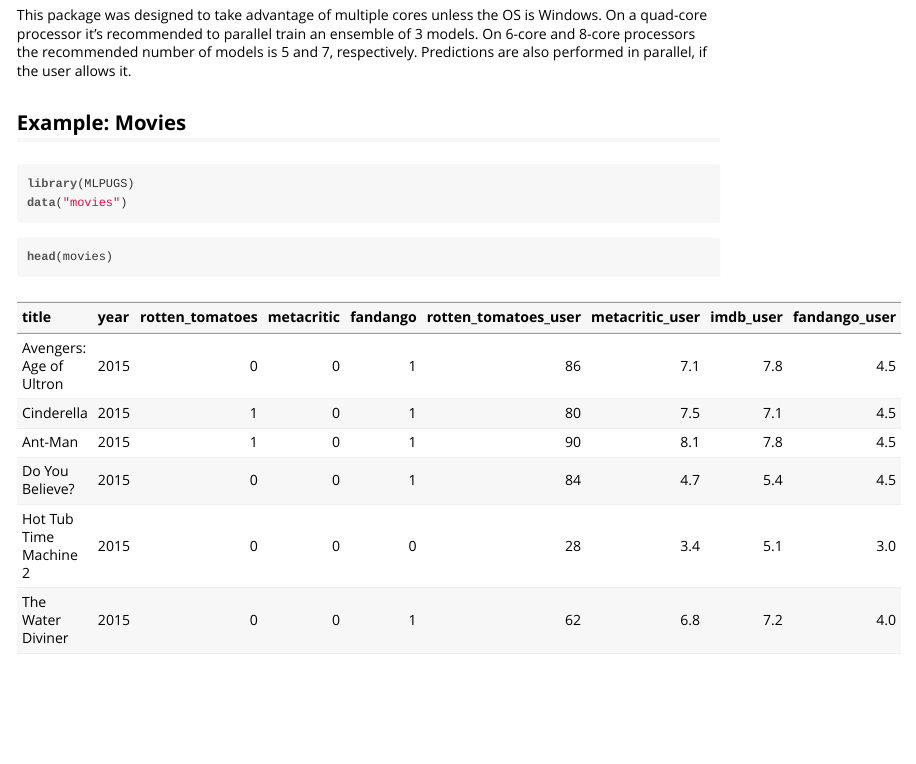
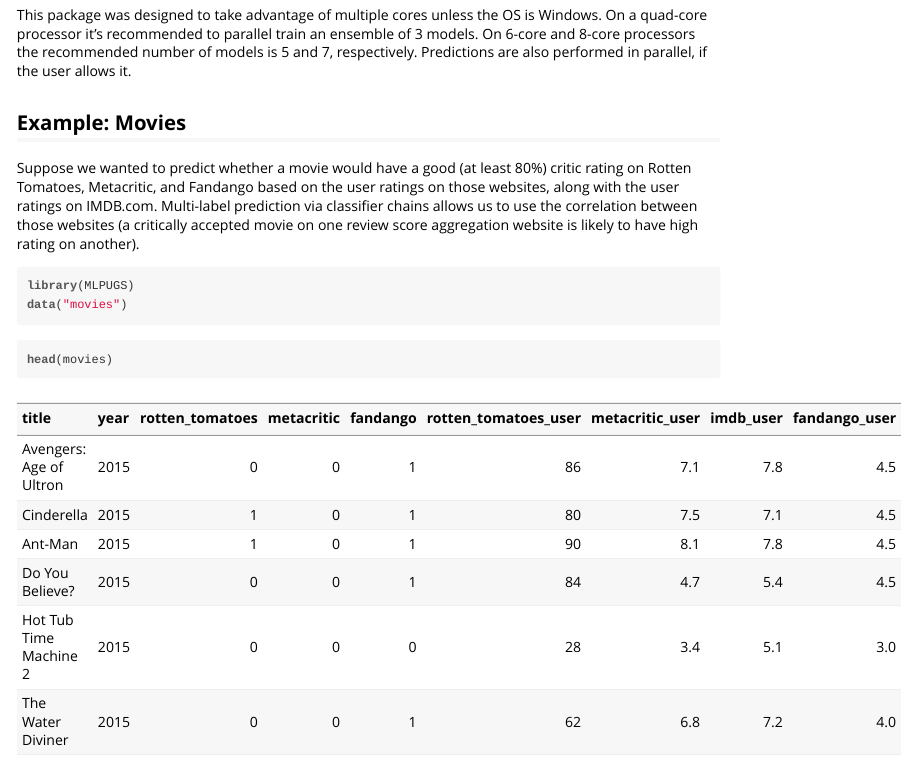
Before and after one commit to bearloga/MLPUGS, an R Markdown document (vignettes/tutorial.Rmd): the page in a window 1100 px wide, from 890 px down. The pictures show the output file vignettes/tutorial.html that the author committed with the source, opened offline.

Commit message:
Added motivation to vignette

````diff
--- a/vignettes/tutorial.Rmd
+++ b/vignettes/tutorial.Rmd
@@ -36,6 +36,8 @@ We will go through each of the steps, including an evaluation step, in the examp
 This package was designed to take advantage of multiple cores unless the OS is Windows. On a quad-core processor it's recommended to parallel train an ensemble of 3 models. On 6-core and 8-core processors the recommended number of models is 5 and 7, respectively. Predictions are also performed in parallel, if the user allows it.
 
 ## Example: Movies
+
+Suppose we wanted to predict whether a movie would have a good (at least 80%) critic rating on Rotten Tomatoes, Metacritic, and Fandango based on the user ratings on those websites, along with the user ratings on IMDB.com. Multi-label prediction via classifier chains allows us to use the correlation between those websites (a critically accepted movie on one review score aggregation website is likely to have high rating on another).
 
 ```{r setup}
 library(MLPUGS)
````
Also changed, not shown: vignettes/tutorial.html.
